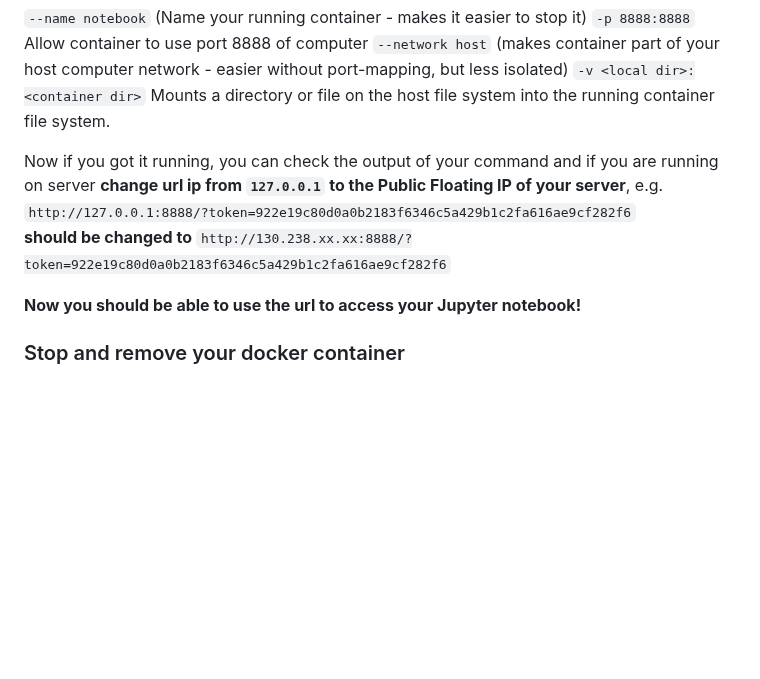
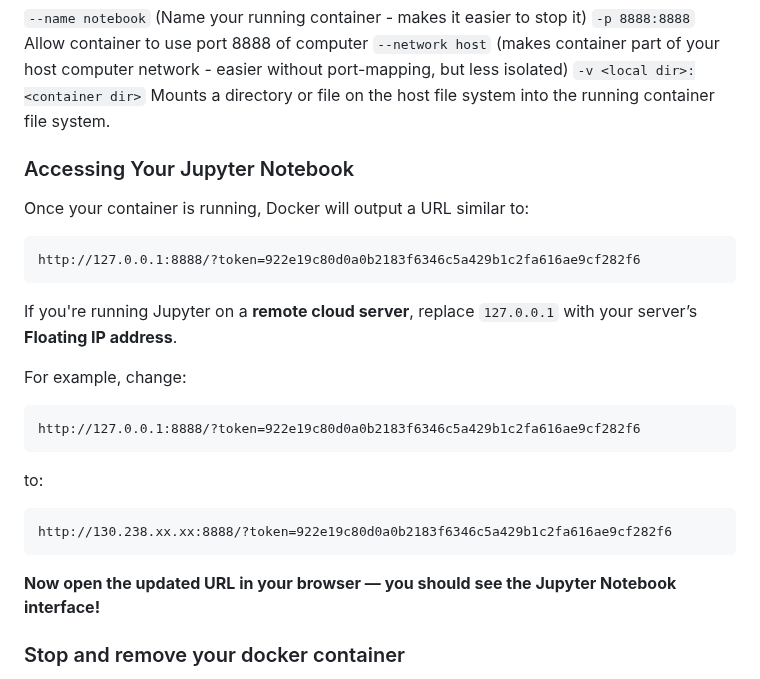
Before and after one commit to pharmbio/big-data_course, a Markdown page: cloud_and_docker_lab/Docker_and_Jupyter.md, the part around the change. Rendered like a GitHub page; blank space fills up the shorter version.

````diff
--- a/cloud_and_docker_lab/Docker_and_Jupyter.md
+++ b/cloud_and_docker_lab/Docker_and_Jupyter.md
@@ -69,10 +69,29 @@ We have changed the following parameters from the official documentation:
 `--network host` (makes container part of your host computer network - easier without port-mapping, but less isolated)
 `-v <local dir>:<container dir>` Mounts a directory or file on the host file system into the running container file system.
 
+### Accessing Your Jupyter Notebook
 
-Now if you got it running, you can check the output of your command and if you are running on server **change url ip from `127.0.0.1` to the Public Floating IP of your server**, e.g. `http://127.0.0.1:8888/?token=922e19c80d0a0b2183f6346c5a429b1c2fa616ae9cf282f6` <br> **should be changed to** `http://130.238.xx.xx:8888/?token=922e19c80d0a0b2183f6346c5a429b1c2fa616ae9cf282f6`
+Once your container is running, Docker will output a URL similar to:
 
-**Now you should be able to use the url to access your Jupyter notebook!**
+```
+http://127.0.0.1:8888/?token=922e19c80d0a0b2183f6346c5a429b1c2fa616ae9cf282f6
+```
+
+If you're running Jupyter on a **remote cloud server**, replace `127.0.0.1` with your server’s **Floating IP address**.
+
+For example, change:
+
+```
+http://127.0.0.1:8888/?token=922e19c80d0a0b2183f6346c5a429b1c2fa616ae9cf282f6
+```
+
+to:
+
+```
+http://130.238.xx.xx:8888/?token=922e19c80d0a0b2183f6346c5a429b1c2fa616ae9cf282f6
+```
+
+**Now open the updated URL in your browser — you should see the Jupyter Notebook interface!**
 
 
 ### Stop and remove your docker container
````
